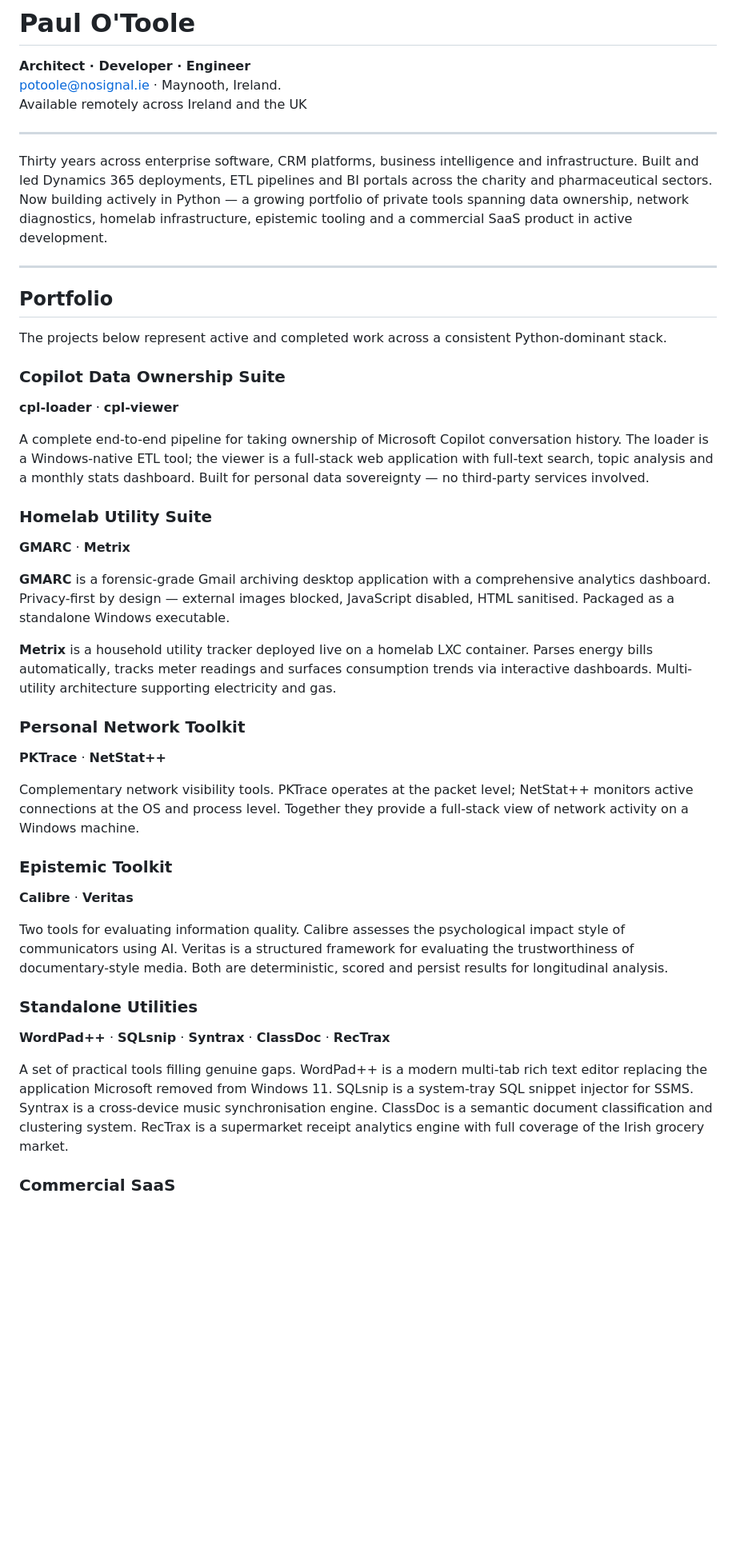
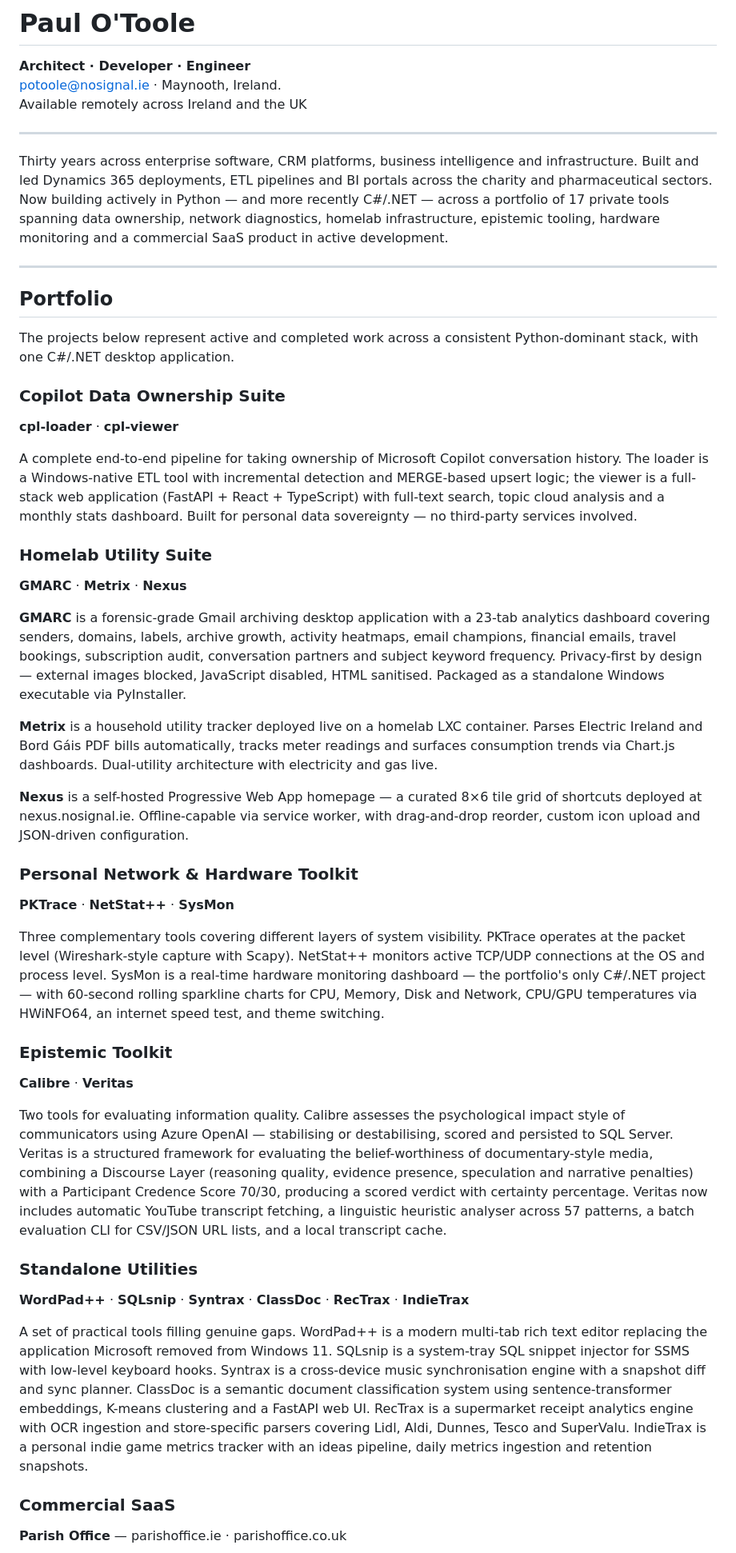
Before and after one commit to otoolepw/otoolepw, a Markdown page: README.md, the part around one of its changes. Shown at 80% size. Rendered like a GitHub page; blank space fills up the shorter version.

Commit message:
Update README for April 2026 — 17 projects, new SysMon, IndieTrax, Nexus

```diff
--- a/README.md
+++ b/README.md
@@ -6,40 +6,43 @@ Available remotely across Ireland and the UK
 
 ---
 
-Thirty years across enterprise software, CRM platforms, business intelligence and infrastructure. Built and led Dynamics 365 deployments, ETL pipelines and BI portals across the charity and pharmaceutical sectors. Now building actively in Python — a growing portfolio of private tools spanning data ownership, network diagnostics, homelab infrastructure, epistemic tooling and a commercial SaaS product in active development.
+Thirty years across enterprise software, CRM platforms, business intelligence and infrastructure. Built and led Dynamics 365 deployments, ETL pipelines and BI portals across the charity and pharmaceutical sectors. Now building actively in Python — and more recently C#/.NET — across a portfolio of 17 private tools spanning data ownership, network diagnostics, homelab infrastructure, epistemic tooling, hardware monitoring and a commercial SaaS product in active development.
 
 ---
 
 ## Portfolio
 
-The projects below represent active and completed work across a consistent Python-dominant stack.
+The projects below represent active and completed work across a consistent Python-dominant stack, with one C#/.NET desktop application.
 
 ### Copilot Data Ownership Suite
 **cpl-loader** · **cpl-viewer**
 
-A complete end-to-end pipeline for taking ownership of Microsoft Copilot conversation history. The loader is a Windows-native ETL tool; the viewer is a full-stack web application with full-text search, topic analysis and a monthly stats dashboard. Built for personal data sovereignty — no third-party services involved.
+A complete end-to-end pipeline for taking ownership of Microsoft Copilot conversation history. The loader is a Windows-native ETL tool with incremental detection and MERGE-based upsert logic; the viewer is a full-stack web application (FastAPI + React + TypeScript) with full-text search, topic cloud analysis and a monthly stats dashboard. Built for personal data sovereignty — no third-party services involved.
 
 ### Homelab Utility Suite
-**GMARC** · **Metrix**
+**GMARC** · **Metrix** · **Nexus**
 
-**GMARC** is a forensic-grade Gmail archiving desktop application with a comprehensive analytics dashboard. Privacy-first by design — external images blocked, JavaScript disabled, HTML sanitised. Packaged as a standalone Windows executable.
+**GMARC** is a forensic-grade Gmail archiving desktop application with a 23-tab analytics dashboard covering senders, domains, labels, archive growth, activity heatmaps, email champions, financial emails, travel bookings, subscription audit, conversation partners and subject keyword frequency. Privacy-first by design — external images blocked, JavaScript disabled, HTML sanitised. Packaged as a standalone Windows executable via PyInstaller.
 
-**Metrix** is a household utility tracker deployed live on a homelab LXC container. Parses energy bills automatically, tracks meter readings and surfaces consumption trends via interactive dashboards. Multi-utility architecture supporting electricity and gas.
+**Metrix** is a household utility tracker deployed live on a homelab LXC container. Parses Electric Ireland and Bord Gáis PDF bills automatically, tracks meter readings and surfaces consumption trends via Chart.js dashboards. Dual-utility architecture with electricity and gas live.
 
-### Personal Network Toolkit
-**PKTrace** · **NetStat++**
+**Nexus** is a self-hosted Progressive Web App homepage — a curated 8×6 tile grid of shortcuts deployed at nexus.nosignal.ie. Offline-capable via service worker, with drag-and-drop reorder, custom icon upload and JSON-driven configuration.
 
-Complementary network visibility tools. PKTrace operates at the packet level; NetStat++ monitors active connections at the OS and process level. Together they provide a full-stack view of network activity on a Windows machine.
+### Personal Network & Hardware Toolkit
+**PKTrace** · **NetStat++** · **SysMon**
+
+Three complementary tools covering different layers of system visibility. PKTrace operates at the packet level (Wireshark-style capture with Scapy). NetStat++ monitors active TCP/UDP connections at the OS and process level. SysMon is a real-time hardware monitoring dashboard — the portfolio's only C#/.NET project — with 60-second rolling sparkline charts for CPU, Memory, Disk and Network, CPU/GPU temperatures via HWiNFO64, an internet speed test, and theme switching.
 
 ### Epistemic Toolkit
 **Calibre** · **Veritas**
 
-Two tools for evaluating information quality. Calibre assesses the psychological impact style of communicators using AI. Veritas is a structured framework for evaluating the trustworthiness of documentary-style media. Both are deterministic, scored and persist results for longitudinal analysis.
+Two tools for evaluating information quality. Calibre assesses the psychological impact style of communicators using Azure OpenAI — stabilising or destabilising, scored and persisted to SQL Server. Veritas is a structured framework for evaluating the belief-worthiness of documentary-style media, combining a Discourse Layer (reasoning quality, evidence presence, speculation and narrative penalties) with a Participant Credence Score 70/30, producing a scored verdict with certainty percentage. Veritas now includes automatic YouTube transcript fetching, a linguistic heuristic analyser across 57 patterns, a batch evaluation CLI for CSV/JSON URL lists, and a local transcript cache.
 
 ### Standalone Utilities
-**WordPad++** · **SQLsnip** · **Syntrax** · **ClassDoc** · **RecTrax**
+**WordPad++** · **SQLsnip** · **Syntrax** · **ClassDoc** · **RecTrax** · **IndieTrax**
 
-A set of practical tools filling genuine gaps. WordPad++ is a modern multi-tab rich text editor replacing the application Microsoft removed from Windows 11. SQLsnip is a system-tray SQL snippet injector for SSMS. Syntrax is a cross-device music synchronisation engine. ClassDoc is a semantic document classification and clustering system. RecTrax is a supermarket receipt analytics engine with full coverage of the Irish grocery market.
+A set of practical tools filling genuine gaps. WordPad++ is a modern multi-tab rich text editor replacing the application Microsoft removed from Windows 11. SQLsnip is a system-tray SQL snippet injector for SSMS with low-level keyboard hooks. Syntrax is a cross-device music synchronisation engine with a snapshot diff and sync planner. ClassDoc is a semantic document classification system using sentence-transformer embeddings, K-means clustering and a FastAPI web UI. RecTrax is a supermarket receipt analytics engine with OCR ingestion and store-specific parsers covering Lidl, Aldi, Dunnes, Tesco and SuperValu. IndieTrax is a personal indie game metrics tracker with an ideas pipeline, daily metrics ingestion and retention snapshots.
 
 ### Commercial SaaS
+**Parish Office** — parishoffice.ie · parishoffice.co.uk
 
```
Also changed, not shown: other parts of README.md (+12 -10 lines).
